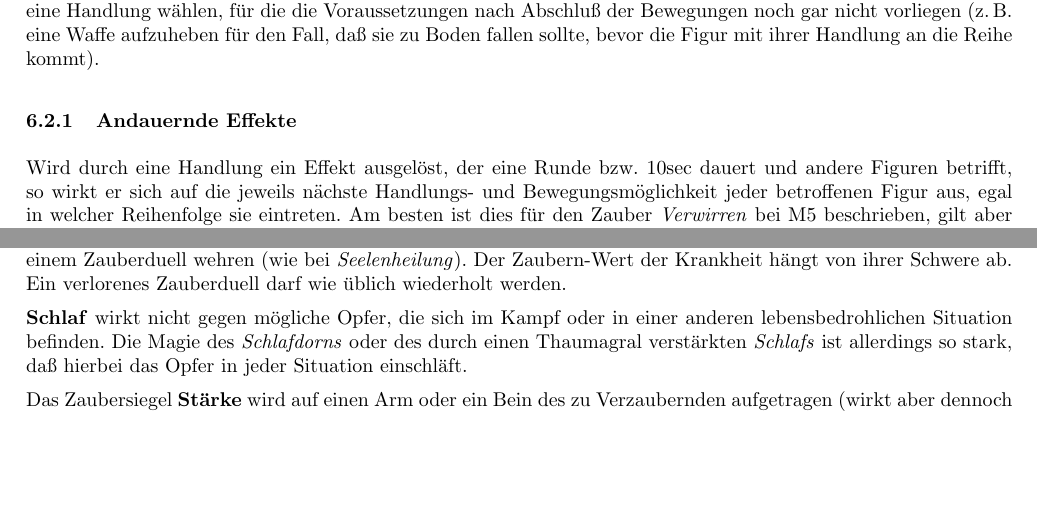
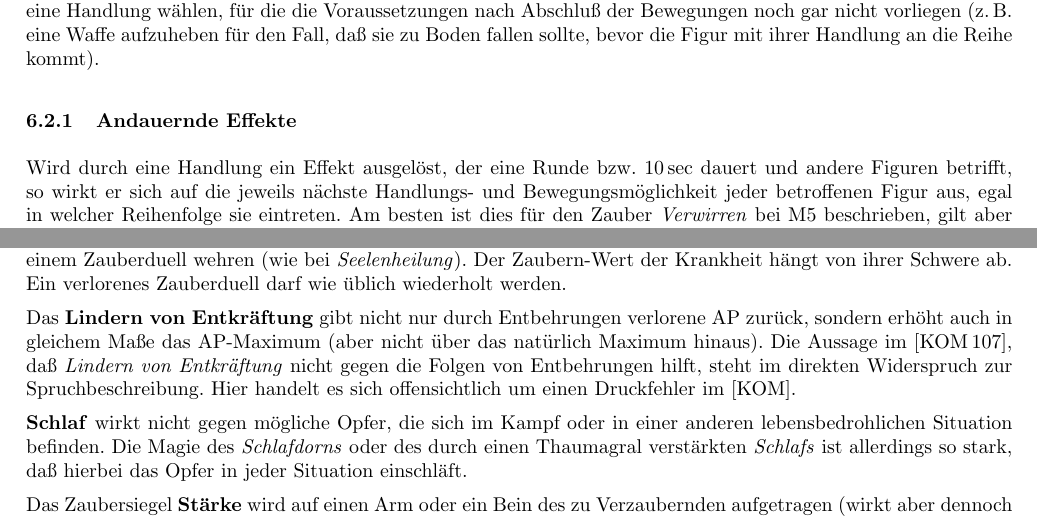
Before and after one commit to beorn7/midgard-hausregel, a LaTeX document (hausregel.tex): two parts of pages 10 and 24 of 27, joined at a grey line, cut so that both start at the same text, the shorter picture padded with empty space. Compiled offline with pdfLaTeX.

Commit message:
Lindern von Entkräftung

```diff
--- a/hausregel.tex
+++ b/hausregel.tex
@@ -926,7 +926,7 @@ Figur mit ihrer Handlung an die Reihe kommt).
 \subsubsection{Andauernde Effekte}
 
 Wird durch eine Handlung ein Effekt ausgelöst, der eine Runde
-bzw. 10sec dauert und andere Figuren betrifft, so wirkt er sich auf
+bzw. 10\,sec dauert und andere Figuren betrifft, so wirkt er sich auf
 die jeweils nächste Handlungs- und Bewegungsmöglichkeit jeder
 betroffenen Figur aus, egal in welcher Reihenfolge sie eintreten. Am
 besten ist dies für den Zauber \emph{Verwirren} bei M5 beschrieben,
@@ -2185,6 +2185,14 @@ eignet sich nicht zur Heilung von Geisteskrankheiten (dafür gibt es
 sich in einem Zauberduell wehren (wie bei \emph{Seelenheilung}). Der
 Zaubern-Wert der Krankheit hängt von ihrer Schwere ab. Ein verlorenes
 Zauberduell darf wie üblich wiederholt werden.
+
+Das \textbf{Lindern von Entkräftung} gibt nicht nur durch Entbehrungen
+verlorene AP zurück, sondern erhöht auch in gleichem Maße das
+AP-Maximum (aber nicht über das natürlich Maximum hinaus). Die Aussage
+im [KOM\,107], daß \emph{Lindern von Entkräftung} nicht gegen die
+Folgen von Entbehrungen hilft, steht im direkten Widerspruch zur
+Spruchbeschreibung. Hier handelt es sich offensichtlich um einen
+Druckfehler im [KOM].
 
 \textbf{Schlaf} wirkt nicht gegen mögliche Opfer, die sich im Kampf
 oder in einer anderen lebensbedrohlichen Situation befinden.
```
Also changed, not shown: hausregel.tex (2 more changed lines).
